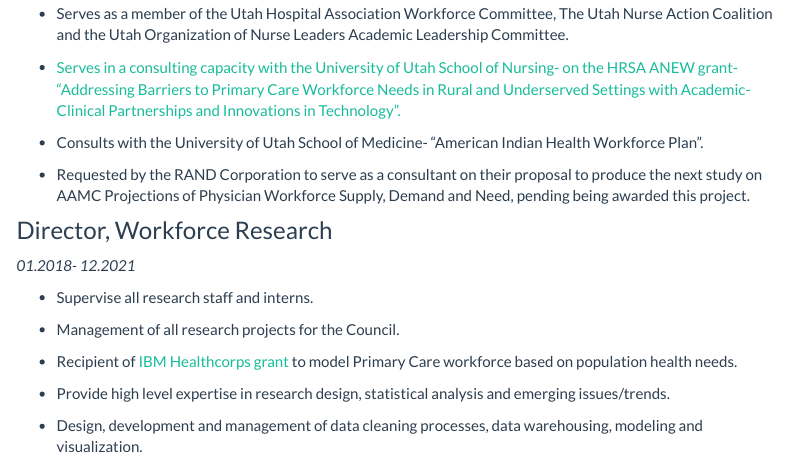
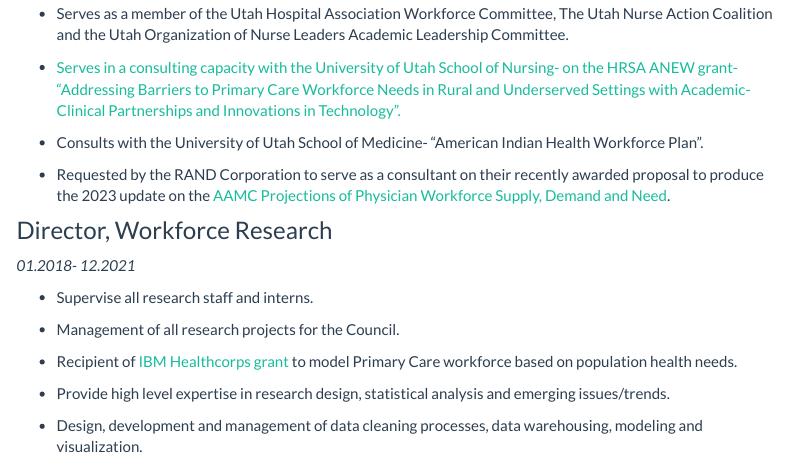
Before and after one commit to crutting/cv, an R Markdown document (resume.Rmd): the page in a window 1100 px wide, from 930 px down. The pictures show the output file resume.html that the author committed with the source, opened offline; library style sheets and scripts come from the installed R packages; menus at the side of the page are left out.

Commit message:
updated AAMC award and added ABFM

```diff
--- a/resume.Rmd
+++ b/resume.Rmd
@@ -78,10 +78,7 @@ Salt Lake City, Utah, 84124
 -   Consults with the University of Utah School of Medicine- "American
     Indian Health Workforce Plan".
 
--   Requested by the RAND Corporation to serve as a consultant on their
-    proposal to produce the next study on AAMC Projections of Physician
-    Workforce Supply, Demand and Need, pending being awarded this
-    project.
+-   Requested by the RAND Corporation to serve as a consultant on their recently awarded proposal to produce the 2023 update on the [AAMC Projections of Physician Workforce Supply, Demand and Need](https://www.aamc.org/data-reports/workforce/data/complexities-physician-supply-and-demand-projections-2019-2034).
 
 ### Director, Workforce Research
 
```
Also changed, not shown: index.Rmd (+2 -0 lines), index.html, resume.html, 1 other file.
